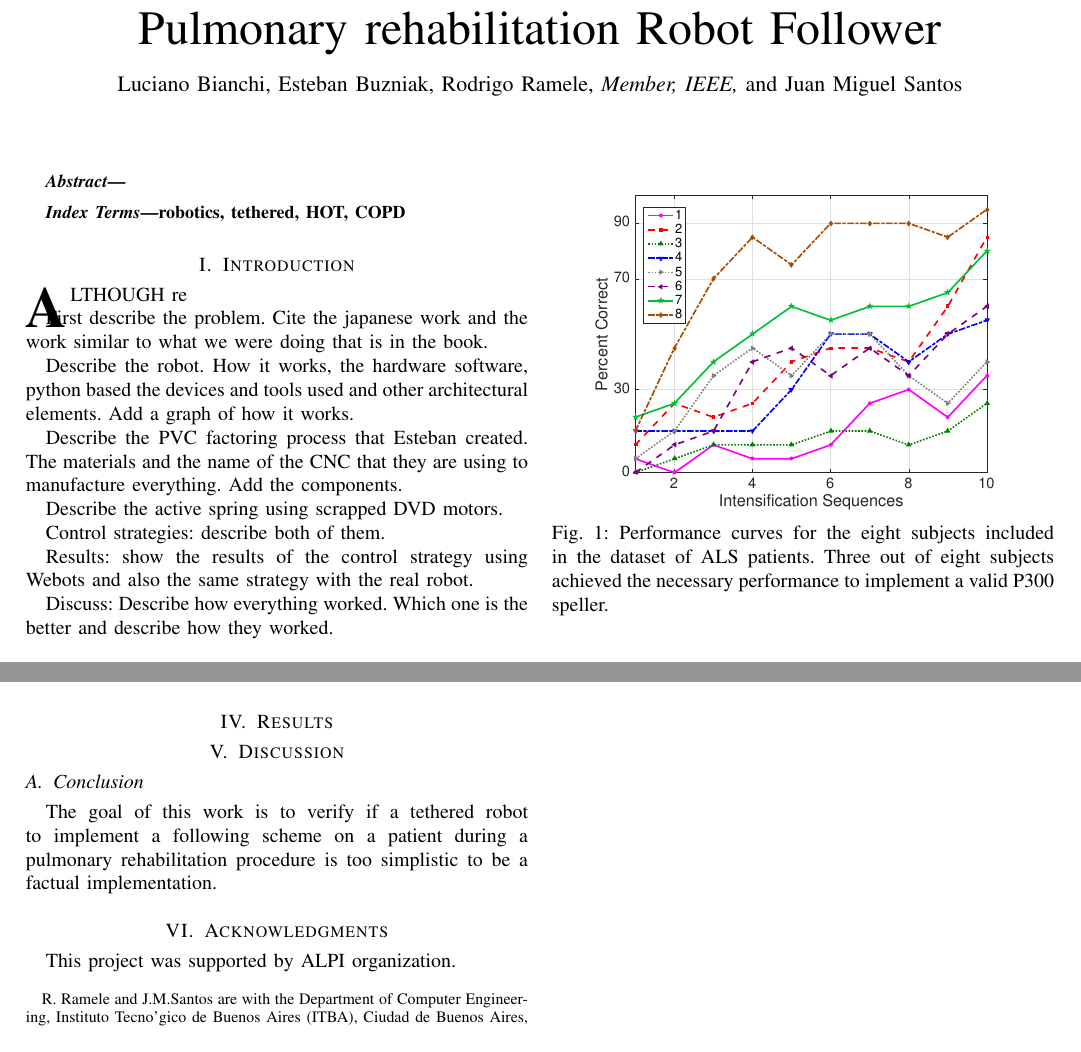
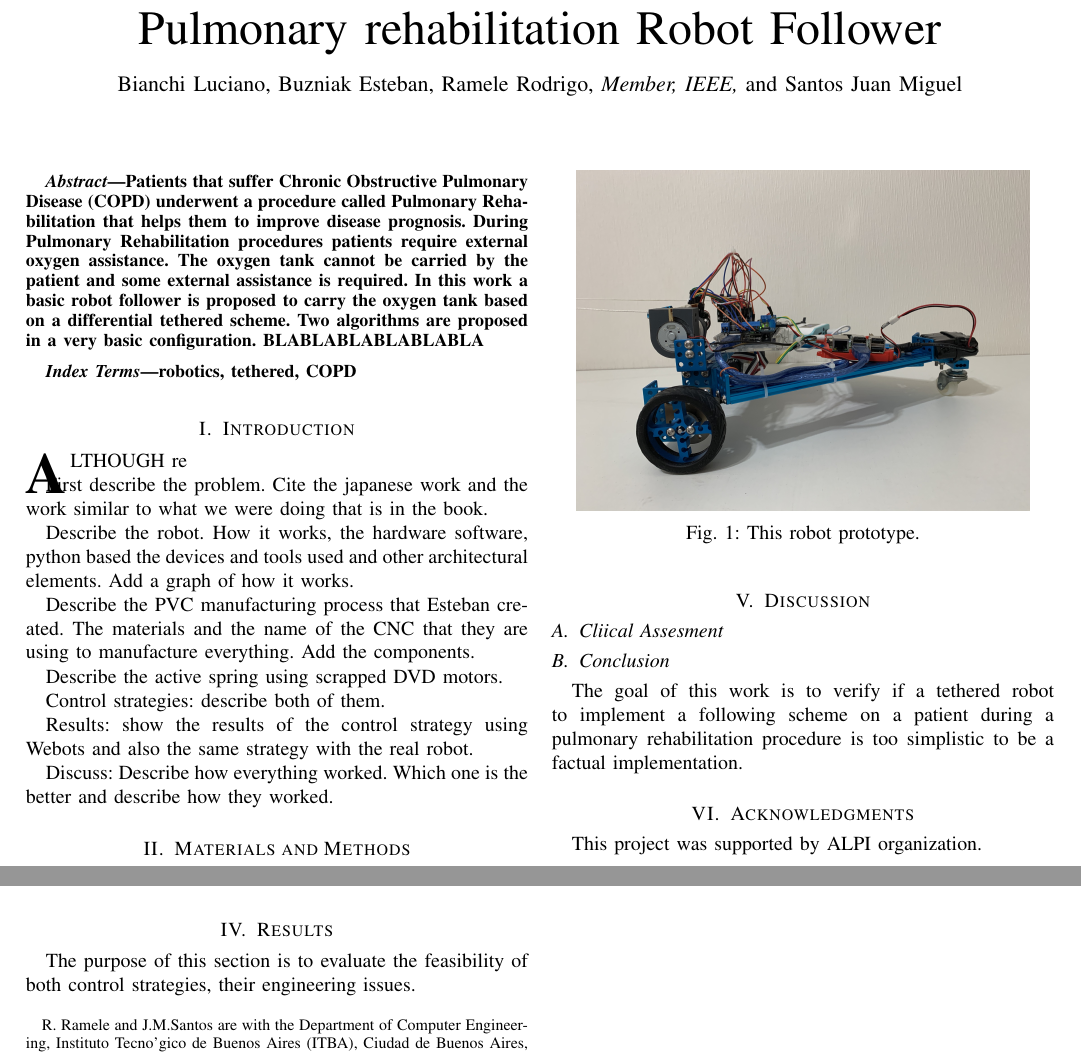
Before and after one commit to faturita/Alpibot-paper, a LaTeX paper (alpibot.tex): two parts of page 1 of 2, joined at a grey line, cut so that both start at the same text. Compiled offline with pdfLaTeX; a missing font is replaced by an installed copy or a similar font; a LaTeX package or settings file that is missing is left out.

Commit message:
Upload a new version of this paper based on the ALPI bot solution.

```diff
--- a/alpibot.tex
+++ b/alpibot.tex
@@ -434,12 +434,12 @@ of  Computer Engineering, Instituto Tecn{o'}gico de Buenos Aires (ITBA), Ciudad
 % As a general rule, do not put math, special symbols or citations
 % in the abstract or keywords.
 \begin{abstract}
-
+Patients that suffer Chronic Obstructive Pulmonary Disease (COPD) underwent a procedure called Pulmonary Rehabilitation that helps them to improve disease prognosis.  During Pulmonary Rehabilitation procedures patients require external oxygen assistance.  The oxygen tank cannot be carried by the patient and some external assistance is required.   In this work a basic robot follower is proposed to carry the oxygen tank based on a differential tethered scheme.  Two algorithms are proposed in a very basic configuration.  BLABLABLABLABLABLA
 \end{abstract}
 
 % Note that keywords are not normally used for peerreview papers.
 \begin{IEEEkeywords}
-robotics, tethered, HOT, COPD
+robotics, tethered, COPD
 \end{IEEEkeywords}
 
 
@@ -484,7 +484,7 @@ First describe the problem.  Cite the japanese work and the work similar to what
 
 Describe the robot.  How it works, the hardware software, python based the devices and tools used and other architectural elements. Add a graph of how it works.
 
-Describe the PVC factoring process that Esteban created.  The materials and the name of the CNC that they are using to manufacture everything.  Add the components.
+Describe the PVC manufacturing process that Esteban created.  The materials and the name of the CNC that they are using to manufacture everything.  Add the components.
 
 Describe the active spring using scrapped DVD motors.
 
@@ -518,11 +517,12 @@ In order to assess
 \section{Results} \label{Results}
 \label{section:results}
 
+The purpose of this section is to evaluate the feasibility of both control strategies, their engineering issues.
 
 \begin{figure}[h!]
 \centering
-\includegraphics[width=8cm]{performance.eps}
-\caption{Performance curves for the eight subjects included in the dataset of ALS patients.  Three out of eight subjects achieved the necessary performance to implement a valid P300 speller.}
+\includegraphics[width=8cm]{images/alpibot1.jpg}
+\caption{This robot prototype.}
 \label{fig:performance}
 \end{figure}
 
@@ -543,7 +543,8 @@ In order to assess
 \section{Discussion}
 \label{discussion}
 
-
+\subsection{Cliical Assesment}
+\label{section:assesment}
 
 
 \subsection{Conclusion}
```
Also changed, not shown: images/alpibot1.jpg (added), images/alpibot2.jpg (added), images/alpibot3.jpg (added), alpibot.tex (7 more changed lines), 2 other files.
